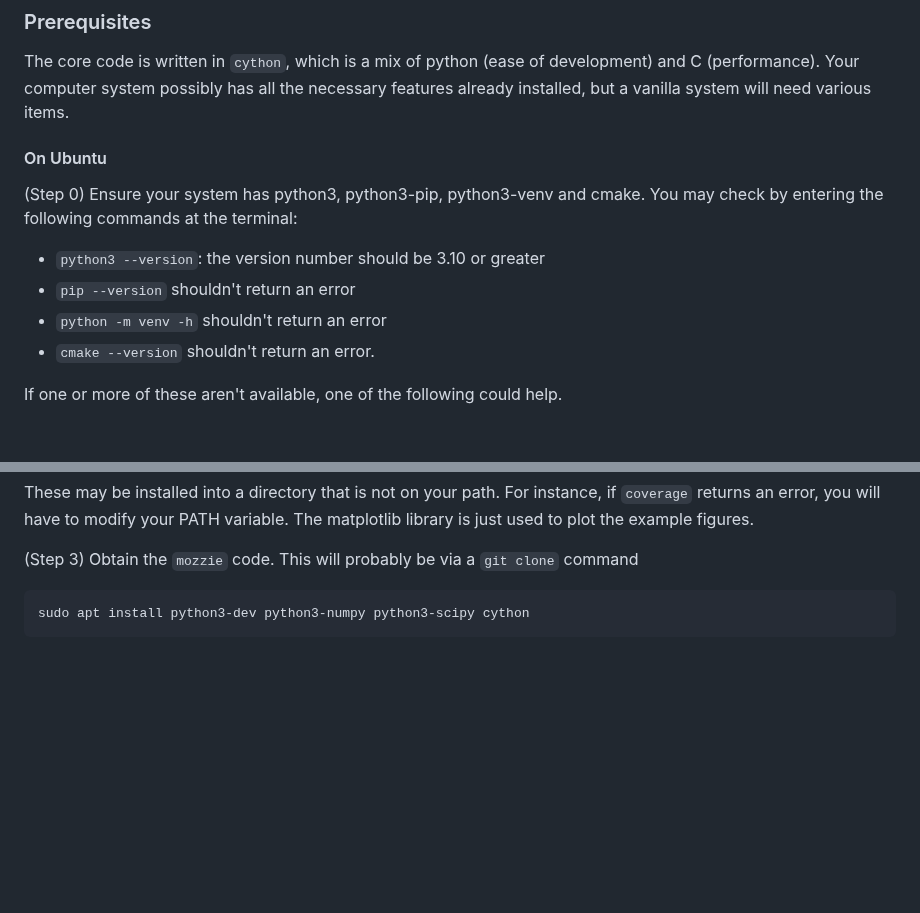
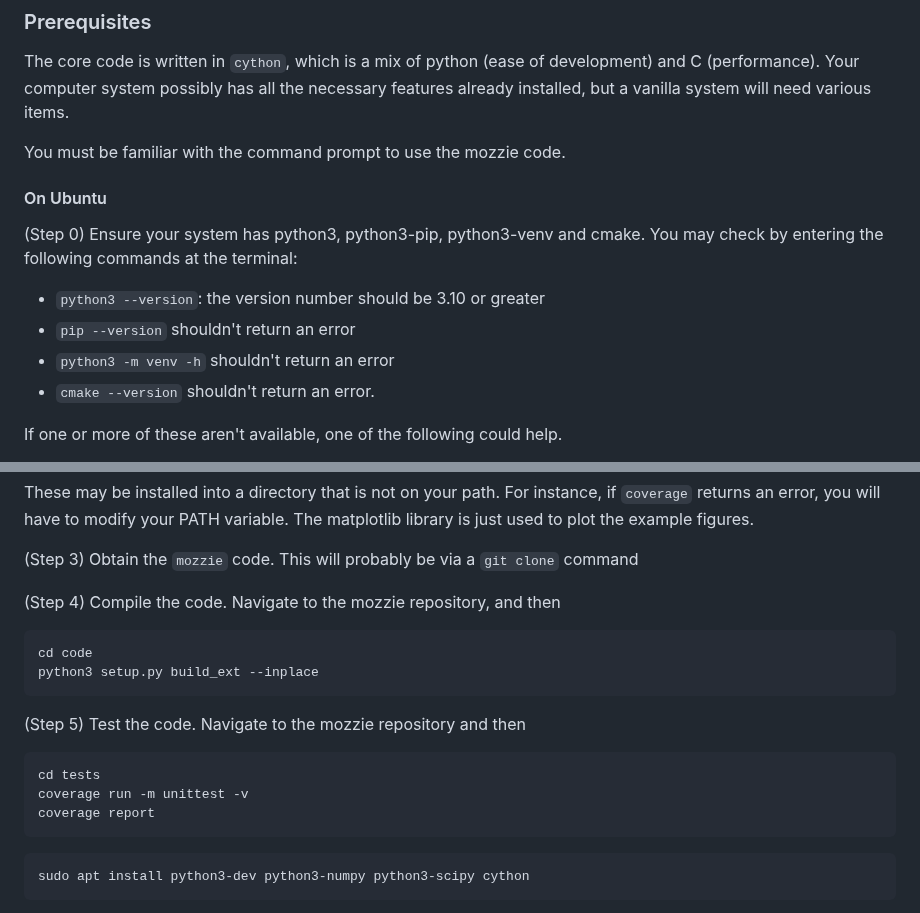
Before and after one commit to csiro-risk-assessment/mozzie, a Markdown page: README.md, 2 parts joined by grey strips. Drawn GitHub-style; blank space fills up the shorter version.

Commit message:
more build instructions

````diff
--- a/README.md
+++ b/README.md
@@ -8,13 +8,15 @@ TODO: doco primers.  all the build, test, run stuff
 
 The core code is written in `cython`, which is a mix of python (ease of development) and C (performance).  Your computer system possibly has all the necessary features already installed, but a vanilla system will need various items.
 
+You must be familiar with the command prompt to use the mozzie code.
+
 #### On Ubuntu
 
 (Step 0) Ensure your system has python3, python3-pip, python3-venv and cmake.  You may check by entering the following commands at the terminal:
 
 - `python3 --version`: the version number should be 3.10 or greater
 - `pip --version` shouldn't return an error
-- `python -m venv -h` shouldn't return an error
+- `python3 -m venv -h` shouldn't return an error
 - `cmake --version` shouldn't return an error.
 
 If one or more of these aren't available, one of the following could help.
@@ -41,6 +43,23 @@ pip install numpy scipy Cython coverage matplotlib
 These may be installed into a directory that is not on your path.  For instance, if `coverage` returns an error, you will have to modify your PATH variable.  The matplotlib library is just used to plot the example figures.
 
 (Step 3) Obtain the `mozzie` code.  This will probably be via a `git clone` command
+
+(Step 4) Compile the code.  Navigate to the mozzie repository, and then
+
+```
+cd code
+python3 setup.py build_ext --inplace
+```
+
+(Step 5) Test the code.  Navigate to the mozzie repository and then
+
+```
+cd tests
+coverage run -m unittest -v
+coverage report
+```
+
+
 
 ```
 sudo apt install python3-dev python3-numpy python3-scipy cython
````
